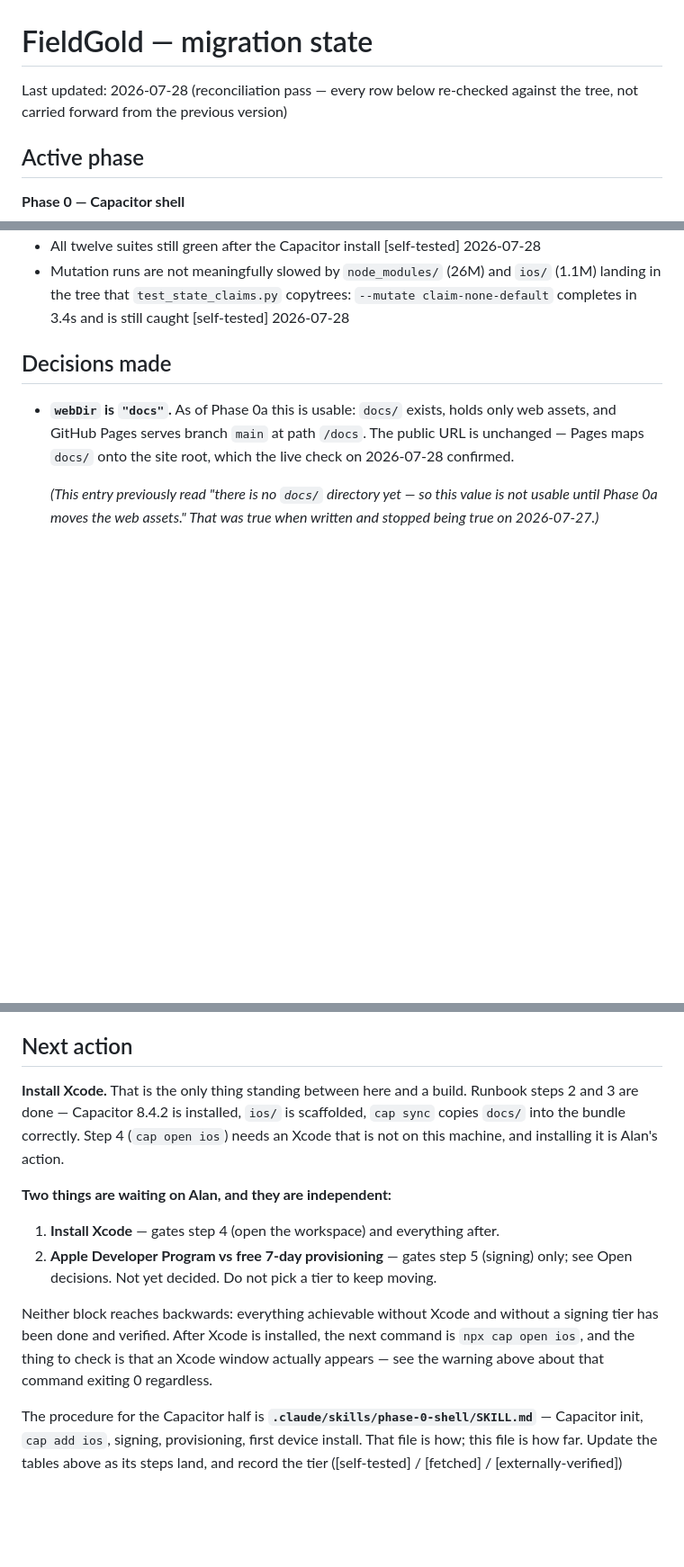
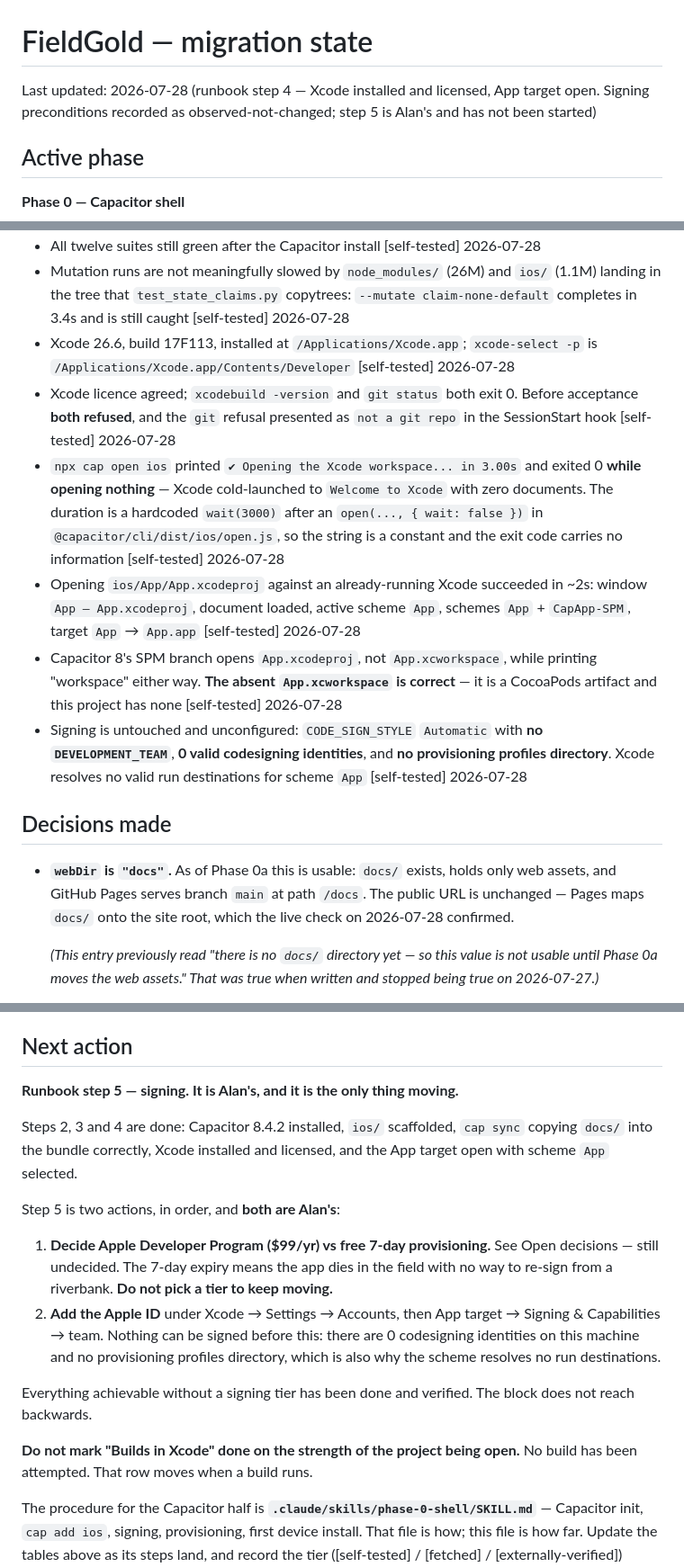
Before and after one commit to alanfuller15/FieldGold, a Markdown page: STATE.md, 3 parts joined by grey strips. Shown at 90% size. Drawn GitHub-style; blank space fills up the shorter version.

```diff
--- a/STATE.md
+++ b/STATE.md
@@ -1,7 +1,8 @@
 # FieldGold — migration state
 
-Last updated: 2026-07-28 (reconciliation pass — every row below re-checked
-against the tree, not carried forward from the previous version)
+Last updated: 2026-07-28 (runbook step 4 — Xcode installed and licensed, App
+target open. Signing preconditions recorded as observed-not-changed; step 5 is
+Alan's and has not been started)
 
 ## Active phase
 
@@ -118,6 +177,29 @@ app code, and a difference found here belongs in this file as an open item.
   `ios/` (1.1M) landing in the tree that `test_state_claims.py` copytrees:
   `--mutate claim-none-default` completes in 3.4s and is still caught
   [self-tested] 2026-07-28
+- Xcode 26.6, build 17F113, installed at `/Applications/Xcode.app`;
+  `xcode-select -p` is `/Applications/Xcode.app/Contents/Developer`
+  [self-tested] 2026-07-28
+- Xcode licence agreed; `xcodebuild -version` and `git status` both exit 0.
+  Before acceptance **both refused**, and the `git` refusal presented as
+  `not a git repo` in the SessionStart hook [self-tested] 2026-07-28
+- `npx cap open ios` printed `✔ Opening the Xcode workspace... in 3.00s` and
+  exited 0 **while opening nothing** — Xcode cold-launched to `Welcome to
+  Xcode` with zero documents. The duration is a hardcoded `wait(3000)` after an
+  `open(..., { wait: false })` in `@capacitor/cli/dist/ios/open.js`, so the
+  string is a constant and the exit code carries no information [self-tested]
+  2026-07-28
+- Opening `ios/App/App.xcodeproj` against an already-running Xcode succeeded in
+  ~2s: window `App — App.xcodeproj`, document loaded, active scheme `App`,
+  schemes `App` + `CapApp-SPM`, target `App` → `App.app` [self-tested]
+  2026-07-28
+- Capacitor 8's SPM branch opens `App.xcodeproj`, not `App.xcworkspace`, while
+  printing "workspace" either way. **The absent `App.xcworkspace` is correct** —
+  it is a CocoaPods artifact and this project has none [self-tested] 2026-07-28
+- Signing is untouched and unconfigured: `CODE_SIGN_STYLE` `Automatic` with
+  **no `DEVELOPMENT_TEAM`**, **0 valid codesigning identities**, and **no
+  provisioning profiles directory**. Xcode resolves no valid run destinations
+  for scheme `App` [self-tested] 2026-07-28
 
 ## Decisions made
 
@@ -307,24 +389,28 @@ These were considered and deferred. Do not start them without Alan saying so.
 
 ## Next action
 
-**Install Xcode.** That is the only thing standing between here and a build.
-Runbook steps 2 and 3 are done — Capacitor 8.4.2 is installed, `ios/` is
-scaffolded, `cap sync` copies `docs/` into the bundle correctly. Step 4
-(`cap open ios`) needs an Xcode that is not on this machine, and installing it
-is Alan's action.
+**Runbook step 5 — signing. It is Alan's, and it is the only thing moving.**
 
-**Two things are waiting on Alan, and they are independent:**
+Steps 2, 3 and 4 are done: Capacitor 8.4.2 installed, `ios/` scaffolded,
+`cap sync` copying `docs/` into the bundle correctly, Xcode installed and
+licensed, and the App target open with scheme `App` selected.
 
-1. **Install Xcode** — gates step 4 (open the workspace) and everything after.
-2. **Apple Developer Program vs free 7-day provisioning** — gates step 5
-   (signing) only; see Open decisions. Not yet decided. Do not pick a tier to
-   keep moving.
+Step 5 is two actions, in order, and **both are Alan's**:
 
-Neither block reaches backwards: everything achievable without Xcode and
-without a signing tier has been done and verified. After Xcode is installed,
-the next command is `npx cap open ios`, and the thing to check is that an
-Xcode window actually appears — see the warning above about that command
-exiting 0 regardless.
+1. **Decide Apple Developer Program ($99/yr) vs free 7-day provisioning.** See
+   Open decisions — still undecided. The 7-day expiry means the app dies in the
+   field with no way to re-sign from a riverbank. **Do not pick a tier to keep
+   moving.**
+2. **Add the Apple ID** under Xcode → Settings → Accounts, then App target →
+   Signing & Capabilities → team. Nothing can be signed before this: there are
+   0 codesigning identities on this machine and no provisioning profiles
+   directory, which is also why the scheme resolves no run destinations.
+
+Everything achievable without a signing tier has been done and verified. The
+block does not reach backwards.
+
+**Do not mark "Builds in Xcode" done on the strength of the project being
+open.** No build has been attempted. That row moves when a build runs.
 
 The procedure for the Capacitor half is
 **`.claude/skills/phase-0-shell/SKILL.md`** — Capacitor init, `cap add ios`,
```
Also changed, not shown: other parts of STATE.md (+79 -21 lines), CLAUDE.md (+2 -2 lines), 1 other file.
